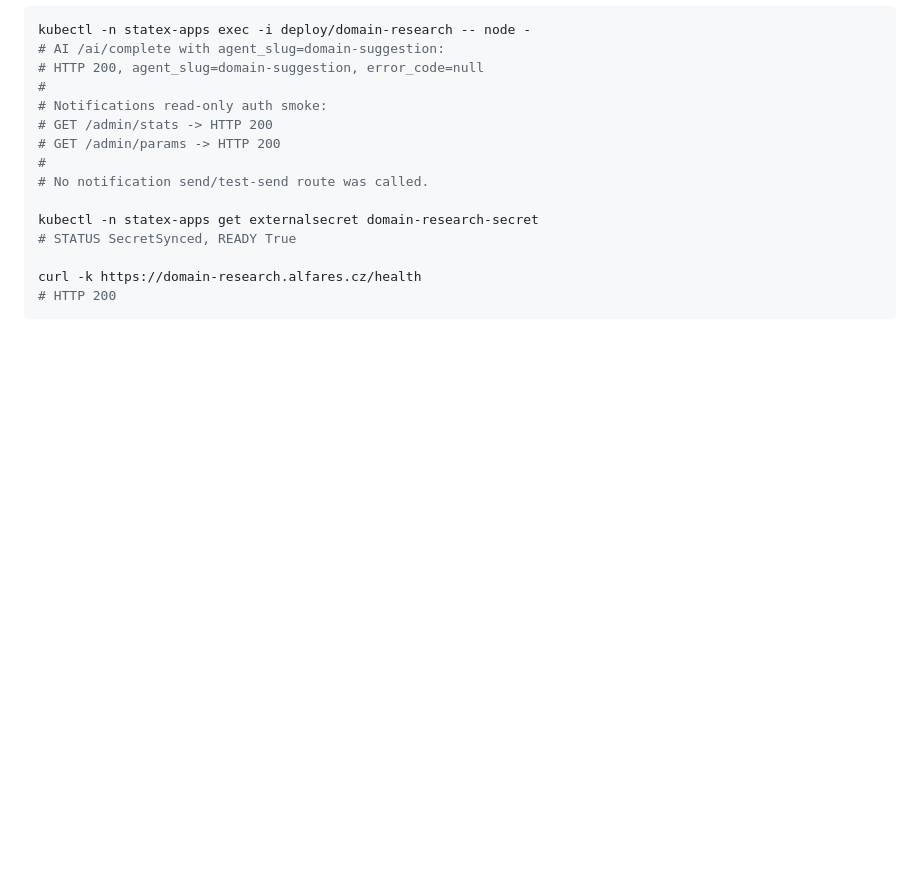
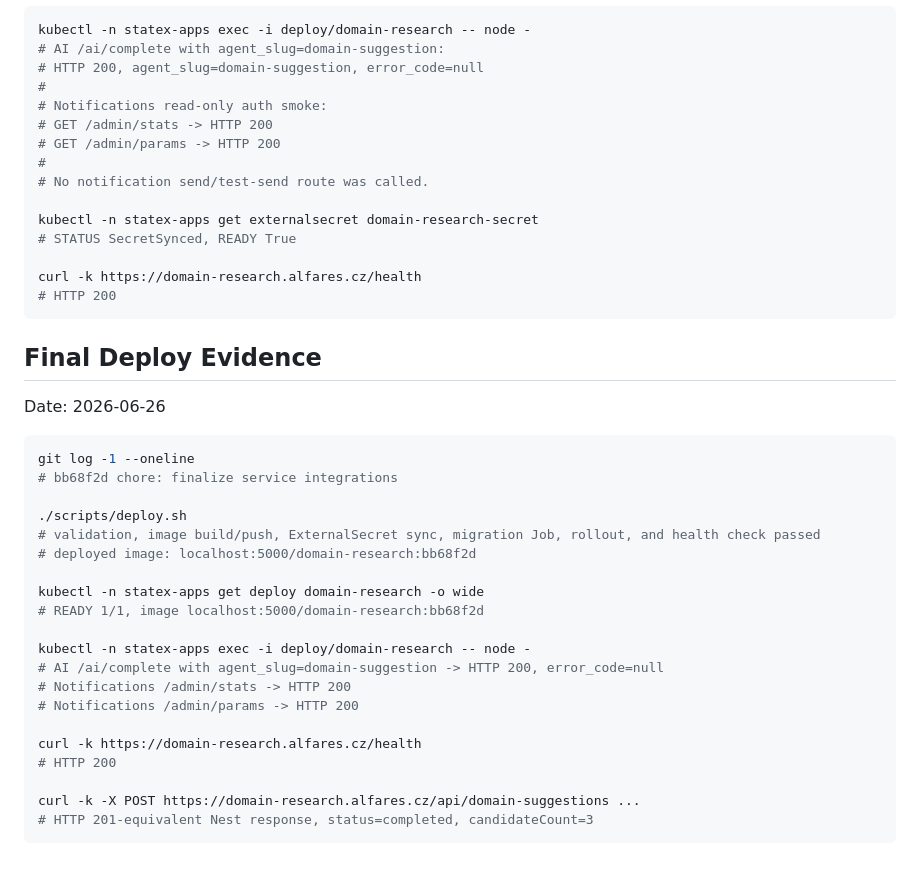
Before and after one commit to speakASAP/domain-research, a Markdown page: docs/orchestrator/STATUS.md, the part around the change. Drawn GitHub-style; blank space fills up the shorter version.

Commit message:
docs: record final service integration deploy

````diff
--- a/docs/orchestrator/STATUS.md
+++ b/docs/orchestrator/STATUS.md
@@ -118,3 +118,30 @@ kubectl -n statex-apps get externalsecret domain-research-secret
 curl -k https://domain-research.alfares.cz/health
 # HTTP 200
 ```
+
+## Final Deploy Evidence
+
+Date: 2026-06-26
+
+```bash
+git log -1 --oneline
+# bb68f2d chore: finalize service integrations
+
+./scripts/deploy.sh
+# validation, image build/push, ExternalSecret sync, migration Job, rollout, and health check passed
+# deployed image: localhost:5000/domain-research:bb68f2d
+
+kubectl -n statex-apps get deploy domain-research -o wide
+# READY 1/1, image localhost:5000/domain-research:bb68f2d
+
+kubectl -n statex-apps exec -i deploy/domain-research -- node -
+# AI /ai/complete with agent_slug=domain-suggestion -> HTTP 200, error_code=null
+# Notifications /admin/stats -> HTTP 200
+# Notifications /admin/params -> HTTP 200
+
+curl -k https://domain-research.alfares.cz/health
+# HTTP 200
+
+curl -k -X POST https://domain-research.alfares.cz/api/domain-suggestions ...
+# HTTP 201-equivalent Nest response, status=completed, candidateCount=3
+```
````
